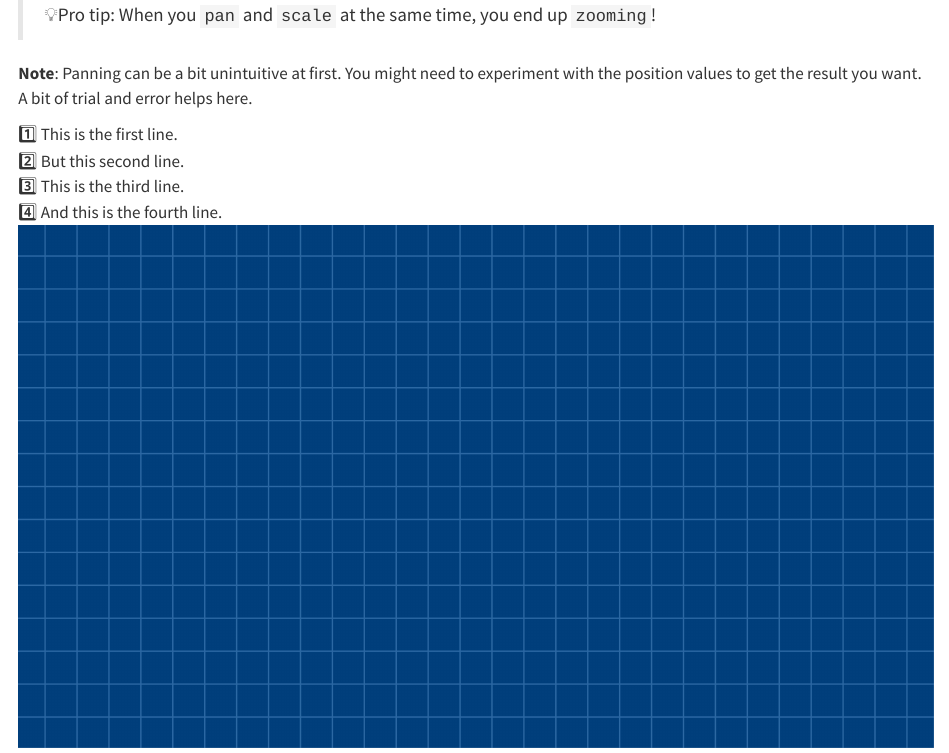
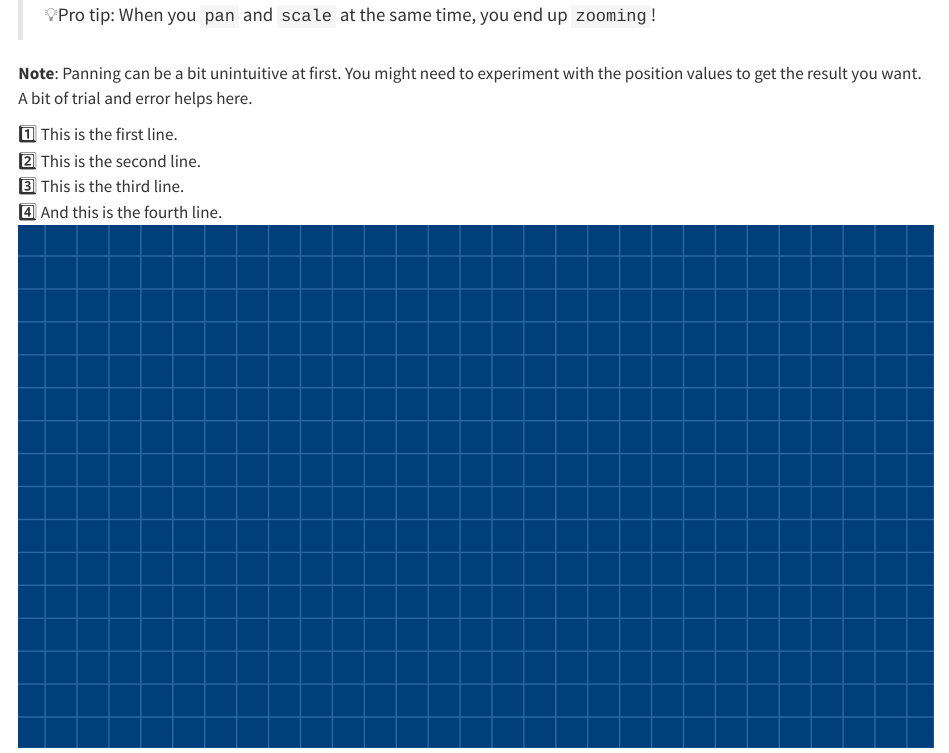
Before and after one commit to KennethOdoh/closeread-tutorial, a Quarto document (project/index.qmd): the page in a window 1100 px wide, from 450 px down. Rendered offline with R 4.5, knitr and Pandoc in place of Quarto, with nearby package versions; drawn as R Markdown's standard HTML page in place of the format the file asks for.

Commit message:
updated file to fix typos

```diff
--- a/project/index.qmd
+++ b/project/index.qmd
@@ -54,7 +54,7 @@ Finally, we’ll pan to the portion highlighted in red:
 
 :::{#cr-highlighted}
 | 1️⃣ This is the first line.
-| 2️⃣ But this second line.
+| 2️⃣ This is the second line.
 | 3️⃣ This is the third line.
 | 4️⃣ And this is the fourth line.
 :::
```
Also changed, not shown: 1 other file.
